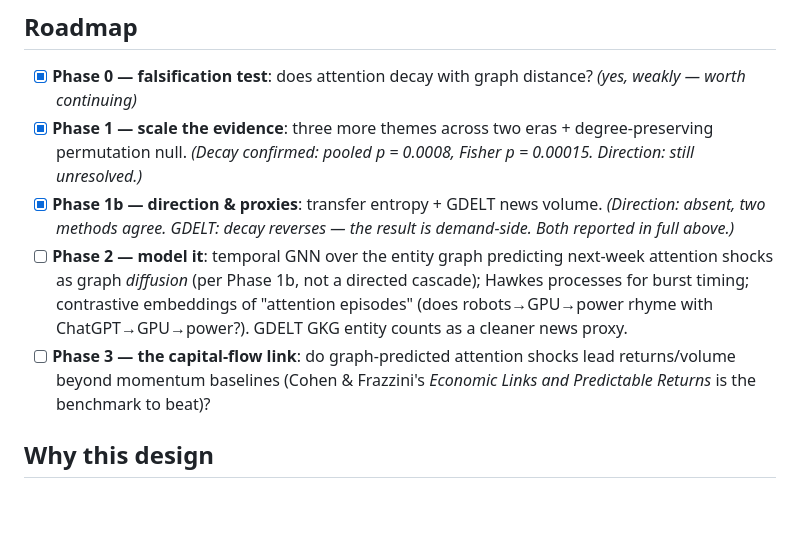
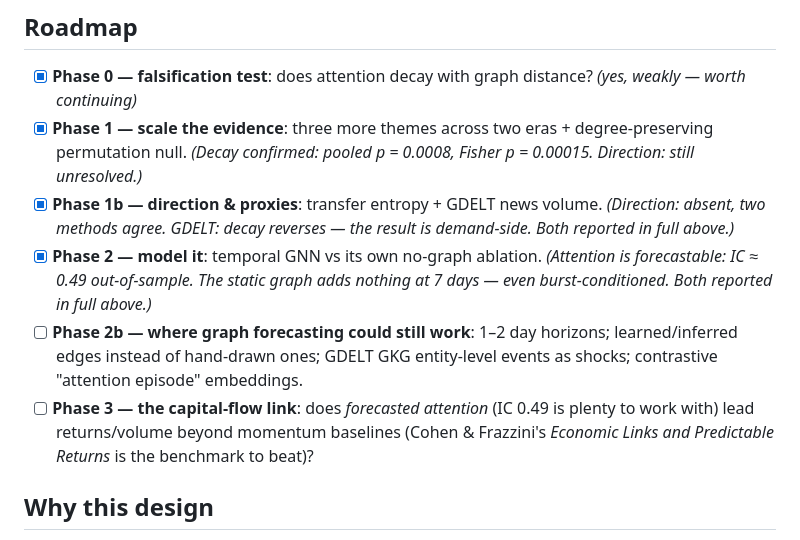
Before and after one commit to jasonliaiagent/attention-flow, a Markdown page: README.md, the part around one of its changes. GitHub-like rendering; blank space fills up the shorter version.

```diff
--- a/README.md
+++ b/README.md
@@ -117,8 +140,9 @@ No API keys, ~10 minutes on first run (Wikimedia pageviews are free; responses a
 - [x] **Phase 0 — falsification test**: does attention decay with graph distance? *(yes, weakly — worth continuing)*
 - [x] **Phase 1 — scale the evidence**: three more themes across two eras + degree-preserving permutation null. *(Decay confirmed: pooled p = 0.0008, Fisher p = 0.00015. Direction: still unresolved.)*
 - [x] **Phase 1b — direction & proxies**: transfer entropy + GDELT news volume. *(Direction: absent, two methods agree. GDELT: decay reverses — the result is demand-side. Both reported in full above.)*
-- [ ] **Phase 2 — model it**: temporal GNN over the entity graph predicting next-week attention shocks as graph *diffusion* (per Phase 1b, not a directed cascade); Hawkes processes for burst timing; contrastive embeddings of "attention episodes" (does robots→GPU→power rhyme with ChatGPT→GPU→power?). GDELT GKG entity counts as a cleaner news proxy.
-- [ ] **Phase 3 — the capital-flow link**: do graph-predicted attention shocks lead returns/volume beyond momentum baselines (Cohen & Frazzini's *Economic Links and Predictable Returns* is the benchmark to beat)?
+- [x] **Phase 2 — model it**: temporal GNN vs its own no-graph ablation. *(Attention is forecastable: IC ≈ 0.49 out-of-sample. The static graph adds nothing at 7 days — even burst-conditioned. Both reported in full above.)*
+- [ ] **Phase 2b — where graph forecasting could still work**: 1–2 day horizons; learned/inferred edges instead of hand-drawn ones; GDELT GKG entity-level events as shocks; contrastive "attention episode" embeddings.
+- [ ] **Phase 3 — the capital-flow link**: does *forecasted attention* (IC 0.49 is plenty to work with) lead returns/volume beyond momentum baselines (Cohen & Frazzini's *Economic Links and Predictable Returns* is the benchmark to beat)?
 
 ## Why this design
 
```
Also changed, not shown: other parts of README.md (+23 -0 lines), results/phase2_summary.md (added, +29 -0 lines), results/phase2_comparison.png (added), 7 other files.
